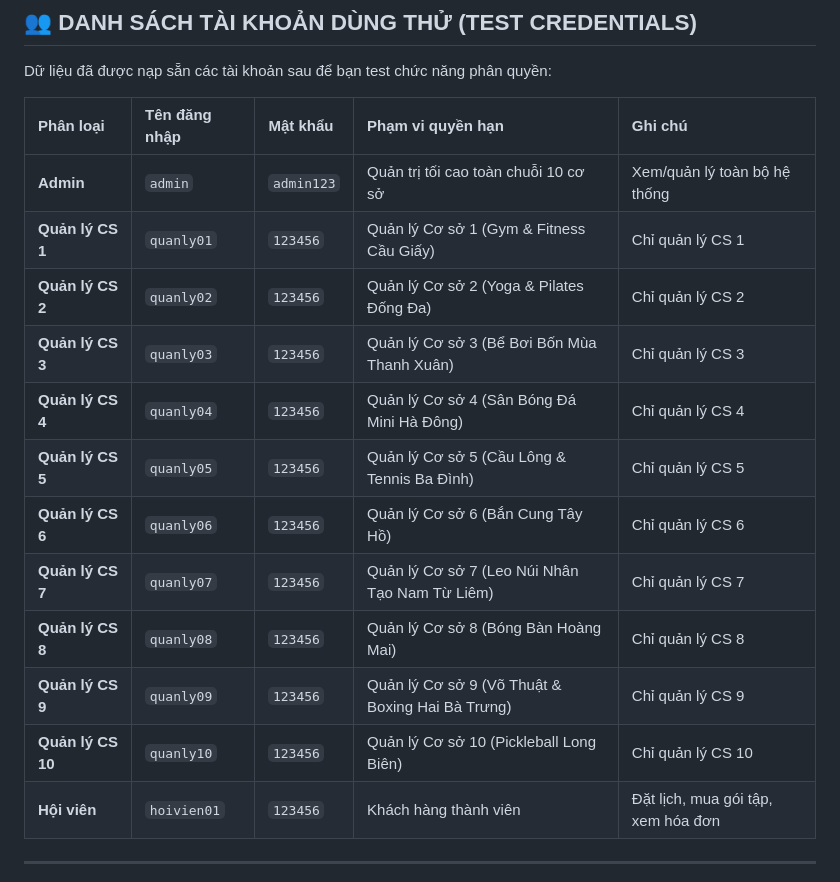
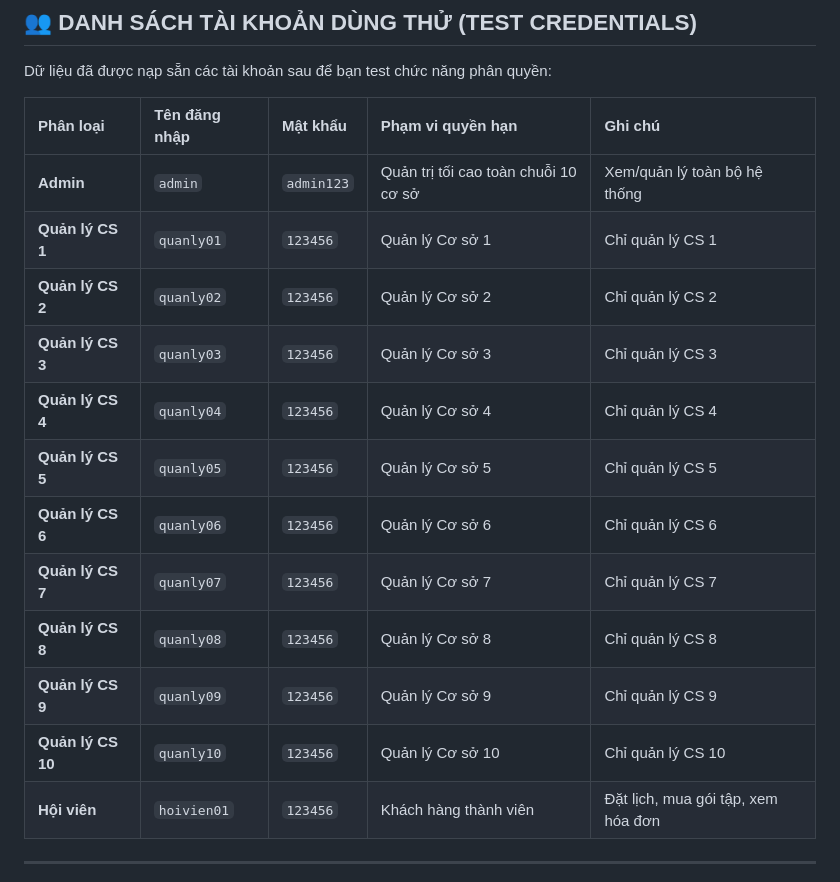
Before and after one commit to kmt998/congnghephanmem, a Markdown page: HUONG_DAN_CAI_DAT.md, the part around the change. Drawn GitHub-style.

Commit message:
Update management roles to remove location details
Removed specific location names from management roles.

```diff
--- a/HUONG_DAN_CAI_DAT.md
+++ b/HUONG_DAN_CAI_DAT.md
@@ -111,16 +111,16 @@ Dữ liệu đã được nạp sẵn các tài khoản sau để bạn test ch
 | Phân loại | Tên đăng nhập | Mật khẩu | Phạm vi quyền hạn | Ghi chú |
 | :--- | :--- | :--- | :--- | :--- |
 | **Admin** | `admin` | `admin123` | Quản trị tối cao toàn chuỗi 10 cơ sở | Xem/quản lý toàn bộ hệ thống |
-| **Quản lý CS 1** | `quanly01` | `123456` | Quản lý Cơ sở 1 (Gym & Fitness Cầu Giấy) | Chỉ quản lý CS 1 |
-| **Quản lý CS 2** | `quanly02` | `123456` | Quản lý Cơ sở 2 (Yoga & Pilates Đống Đa) | Chỉ quản lý CS 2 |
-| **Quản lý CS 3** | `quanly03` | `123456` | Quản lý Cơ sở 3 (Bể Bơi Bốn Mùa Thanh Xuân) | Chỉ quản lý CS 3 |
-| **Quản lý CS 4** | `quanly04` | `123456` | Quản lý Cơ sở 4 (Sân Bóng Đá Mini Hà Đông) | Chỉ quản lý CS 4 |
-| **Quản lý CS 5** | `quanly05` | `123456` | Quản lý Cơ sở 5 (Cầu Lông & Tennis Ba Đình) | Chỉ quản lý CS 5 |
-| **Quản lý CS 6** | `quanly06` | `123456` | Quản lý Cơ sở 6 (Bắn Cung Tây Hồ) | Chỉ quản lý CS 6 |
-| **Quản lý CS 7** | `quanly07` | `123456` | Quản lý Cơ sở 7 (Leo Núi Nhân Tạo Nam Từ Liêm) | Chỉ quản lý CS 7 |
-| **Quản lý CS 8** | `quanly08` | `123456` | Quản lý Cơ sở 8 (Bóng Bàn Hoàng Mai) | Chỉ quản lý CS 8 |
-| **Quản lý CS 9** | `quanly09` | `123456` | Quản lý Cơ sở 9 (Võ Thuật & Boxing Hai Bà Trưng) | Chỉ quản lý CS 9 |
-| **Quản lý CS 10** | `quanly10` | `123456` | Quản lý Cơ sở 10 (Pickleball Long Biên) | Chỉ quản lý CS 10 |
+| **Quản lý CS 1** | `quanly01` | `123456` | Quản lý Cơ sở 1  | Chỉ quản lý CS 1 |
+| **Quản lý CS 2** | `quanly02` | `123456` | Quản lý Cơ sở 2  | Chỉ quản lý CS 2 |
+| **Quản lý CS 3** | `quanly03` | `123456` | Quản lý Cơ sở 3  | Chỉ quản lý CS 3 |
+| **Quản lý CS 4** | `quanly04` | `123456` | Quản lý Cơ sở 4  | Chỉ quản lý CS 4 |
+| **Quản lý CS 5** | `quanly05` | `123456` | Quản lý Cơ sở 5  | Chỉ quản lý CS 5 |
+| **Quản lý CS 6** | `quanly06` | `123456` | Quản lý Cơ sở 6  | Chỉ quản lý CS 6 |
+| **Quản lý CS 7** | `quanly07` | `123456` | Quản lý Cơ sở 7  | Chỉ quản lý CS 7 |
+| **Quản lý CS 8** | `quanly08` | `123456` | Quản lý Cơ sở 8  | Chỉ quản lý CS 8 |
+| **Quản lý CS 9** | `quanly09` | `123456` | Quản lý Cơ sở 9  | Chỉ quản lý CS 9 |
+| **Quản lý CS 10** | `quanly10` | `123456` | Quản lý Cơ sở 10  | Chỉ quản lý CS 10 |
 | **Hội viên** | `hoivien01` | `123456` | Khách hàng thành viên | Đặt lịch, mua gói tập, xem hóa đơn |
 
 ---
```
